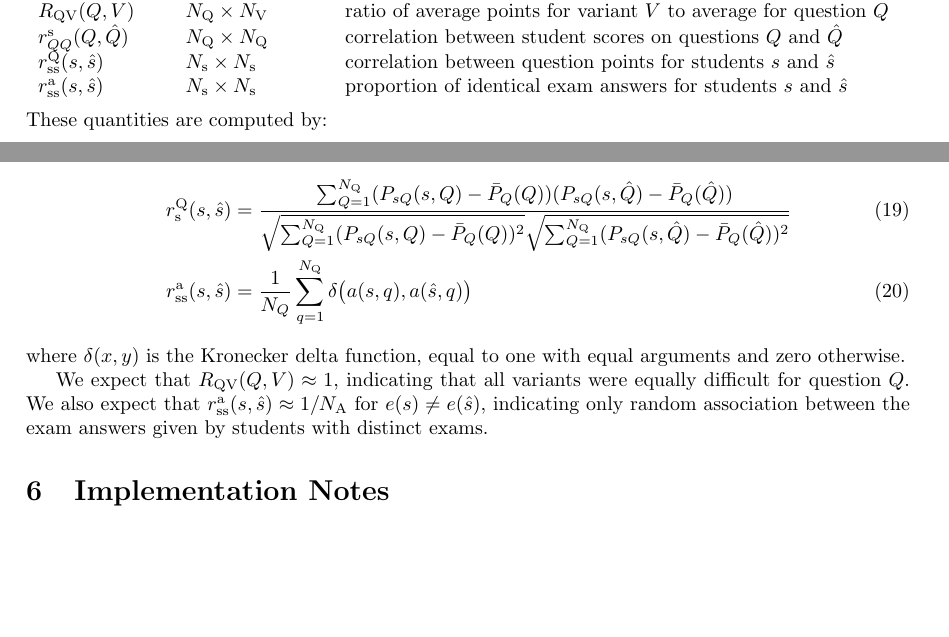
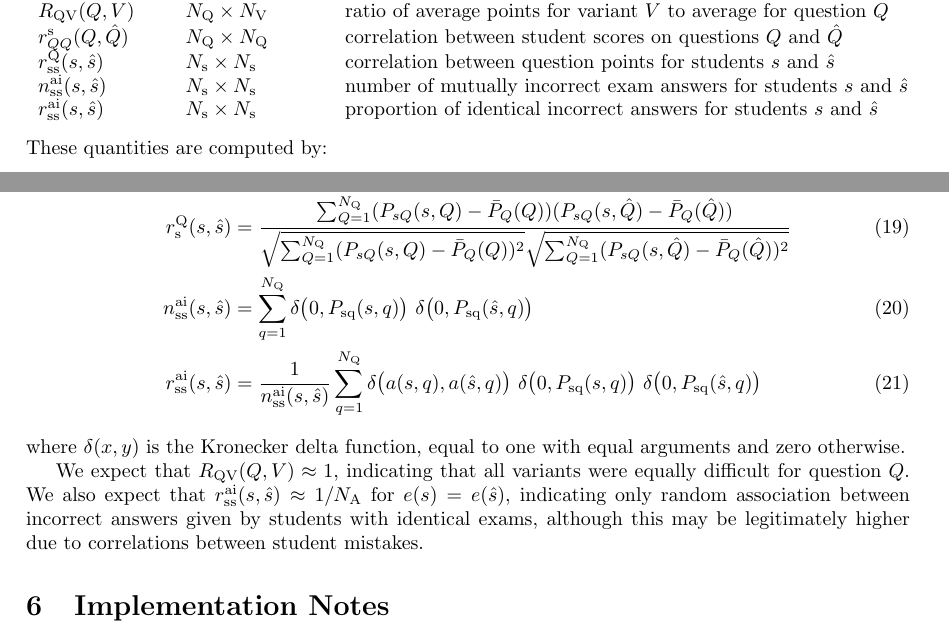
Before and after one commit to mwest1066/randexam, a LaTeX document (readme.tex): two parts of pages 5 and 6 of 7, joined at a grey line, cut so that both start at the same text, the shorter picture padded with empty space. Compiled offline with pdfLaTeX.

Commit message:
r^a_ss -> r^ai_ss for better copying detection

```diff
--- a/readme.tex
+++ b/readme.tex
@@ -343,8 +343,10 @@ variants. Basic statistics for this assessment are listed below.
     & correlation between student scores on questions $Q$ and $\hat{Q}$ \\
     $r^{\rm Q}_{\rm ss}(s,\hat{s})$ & $N_{\rm s} \times N_{\rm s}$
     & correlation between question points for students $s$ and $\hat{s}$ \\
-    $r^{\rm a}_{\rm ss}(s,\hat{s})$ & $N_{\rm s} \times N_{\rm s}$
-    & proportion of identical exam answers for students $s$ and $\hat{s}$
+    $n^{\rm ai}_{\rm ss}(s,\hat{s})$ & $N_{\rm s} \times N_{\rm s}$
+    & number of mutually incorrect exam answers for students $s$ and $\hat{s}$ \\
+    $r^{\rm ai}_{\rm ss}(s,\hat{s})$ & $N_{\rm s} \times N_{\rm s}$
+    & proportion of identical incorrect answers for students $s$ and $\hat{s}$
   \end{tabular}
 \end{center}
 These quantities are computed by:
@@ -376,5 +378,7 @@ These quantities are computed by:
   }{
     \sqrt{\sum_{Q=1}^{N_{\rm Q}} (P_{sQ}(s,Q) - \bar{P}_Q(Q))^2}
     \sqrt{\sum_{Q=1}^{N_{\rm Q}} (P_{sQ}(s,\hat{Q}) - \bar{P}_Q(\hat{Q}))^2}} \displaybreak[0] \\
-  r^{\rm a}_{\rm ss}(s,\hat{s}) &= \frac{1}{N_Q} \sum_{q = 1}^{N_{\rm Q}}
+  n^{\rm ai}_{\rm ss}(s,\hat{s}) &= \sum_{q = 1}^{N_{\rm Q}} \delta\big(0, P_{\rm sq}(s,q)\big)
+  \ \delta\big(0, P_{\rm sq}(\hat{s},q)\big) \displaybreak[0] \\
+  r^{\rm ai}_{\rm ss}(s,\hat{s}) &= \frac{1}{n^{\rm ai}_{\rm ss}(s,\hat{s})} \sum_{q = 1}^{N_{\rm Q}}
   \delta\big(a(s,q), a(\hat{s},q)\big)
@@ -384,9 +389,10 @@ equal arguments and zero otherwise.
 
 We expect that $R_{\rm QV}(Q,V) \approx 1$, indicating that all
 variants were equally difficult for question $Q$. We also expect that
-$r^{\rm a}_{\rm ss}(s,\hat{s}) \approx 1/N_{\rm A}$ for $e(s) \ne
-e(\hat{s})$, indicating only random association between the exam
-answers given by students with distinct exams.
+$r^{\rm ai}_{\rm ss}(s,\hat{s}) \approx 1/N_{\rm A}$ for $e(s) =
+e(\hat{s})$, indicating only random association between incorrect
+answers given by students with identical exams, although this may be
+legitimately higher due to correlations between student mistakes.
 
 \section{Implementation Notes}
 
```
Also changed, not shown: readme.tex (1 more changed lines), 1 other file.
